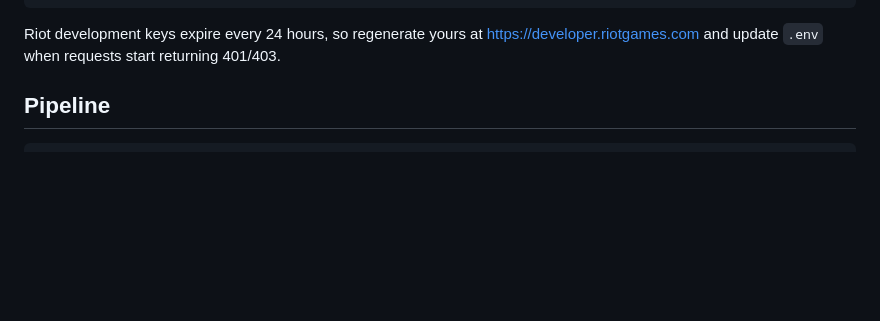
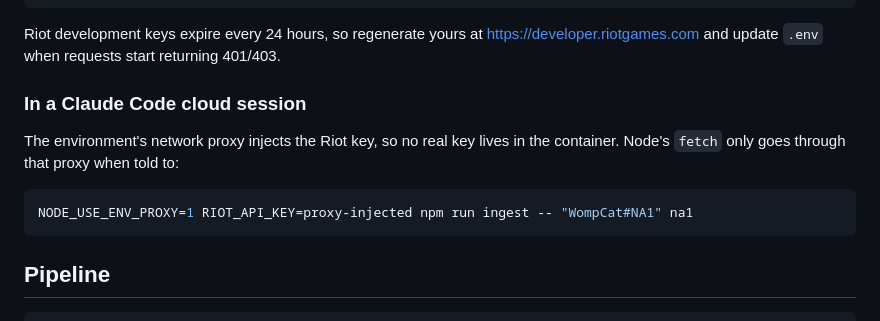
Before and after one commit to WompCat/veridium-placeholder, a Markdown page: README.md, the part around the change. Drawn GitHub-style; blank space fills up the shorter version.

Commit message:
Document running ingestion behind an outbound proxy

````diff
--- a/README.md
+++ b/README.md
@@ -18,6 +18,15 @@ npm run dev                 # http://localhost:4000/?riotId=WompCat%23NA1&region
 
 Riot development keys expire every 24 hours, so regenerate yours at
 <https://developer.riotgames.com> and update `.env` when requests start returning 401/403.
+
+### In a Claude Code cloud session
+
+The environment's network proxy injects the Riot key, so no real key lives in the container. Node's
+`fetch` only goes through that proxy when told to:
+
+```bash
+NODE_USE_ENV_PROXY=1 RIOT_API_KEY=proxy-injected npm run ingest -- "WompCat#NA1" na1
+```
 
 ## Pipeline
 
````
